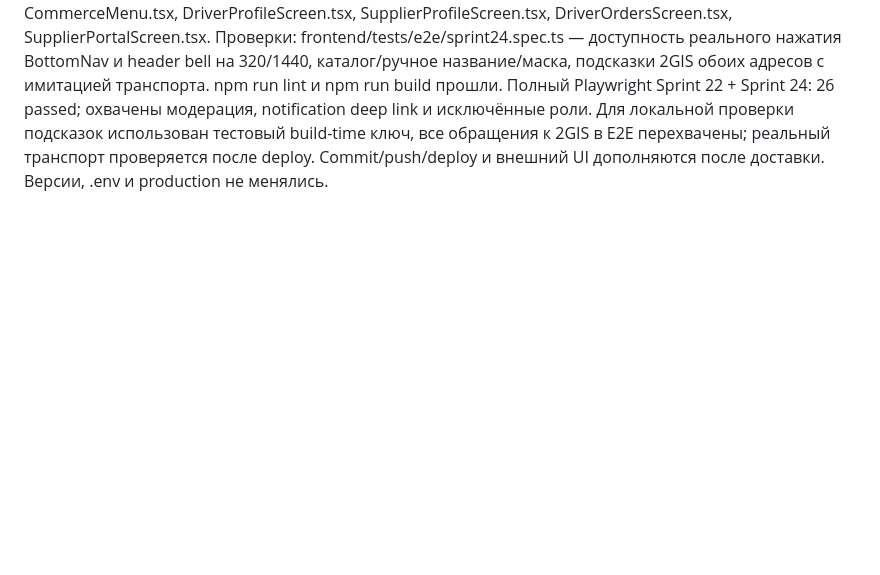
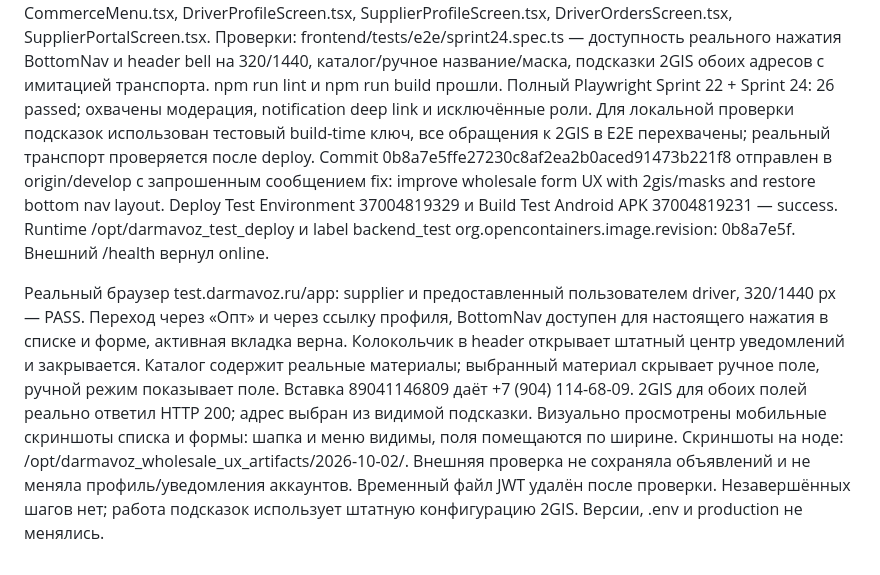
Before and after one commit to daoosai/darmavoz, a Markdown page: docs/2026-10-02-wholesale-form-layout.md, the part around the change. Rendered like a GitHub page; blank space fills up the shorter version.

Commit message:
docs: record wholesale form and layout live verification [skip ci]

```diff
--- a/docs/2026-10-02-wholesale-form-layout.md
+++ b/docs/2026-10-02-wholesale-form-layout.md
@@ -41,5 +41,23 @@ npm run lint и npm run build прошли. Полный Playwright Sprint 22 +
 26 passed; охвачены модерация, notification deep link и исключённые роли.
 Для локальной проверки подсказок использован тестовый build-time ключ,
 все обращения к 2GIS в E2E перехвачены; реальный транспорт проверяется после deploy.
-Commit/push/deploy и внешний UI дополняются после доставки.
+Commit 0b8a7e5ffe27230c8af2ea2b0aced91473b221f8 отправлен в origin/develop
+с запрошенным сообщением fix: improve wholesale form UX with 2gis/masks and restore bottom nav layout.
+Deploy Test Environment 37004819329 и Build Test Android APK 37004819231 — success.
+Runtime /opt/darmavoz_test_deploy и label backend_test org.opencontainers.image.revision:
+0b8a7e5f. Внешний /health вернул online.
+
+Реальный браузер test.darmavoz.ru/app: supplier и предоставленный пользователем
+driver, 320/1440 px — PASS. Переход через «Опт» и через ссылку профиля,
+BottomNav доступен для настоящего нажатия в списке и форме, активная вкладка верна.
+Колокольчик в header открывает штатный центр уведомлений и закрывается.
+Каталог содержит реальные материалы; выбранный материал скрывает ручное поле,
+ручной режим показывает поле. Вставка 89041146809 даёт +7 (904) 114-68-09.
+2GIS для обоих полей реально ответил HTTP 200; адрес выбран из видимой подсказки.
+Визуально просмотрены мобильные скриншоты списка и формы: шапка и меню видимы,
+поля помещаются по ширине. Скриншоты на ноде:
+/opt/darmavoz_wholesale_ux_artifacts/2026-10-02/.
+Внешняя проверка не сохраняла объявлений и не меняла профиль/уведомления аккаунтов.
+Временный файл JWT удалён после проверки.
+Незавершённых шагов нет; работа подсказок использует штатную конфигурацию 2GIS.
 Версии, .env и production не менялись.
```
Also changed, not shown: docs/blocks/wholesale-navigation.md (+5 -0 lines).
